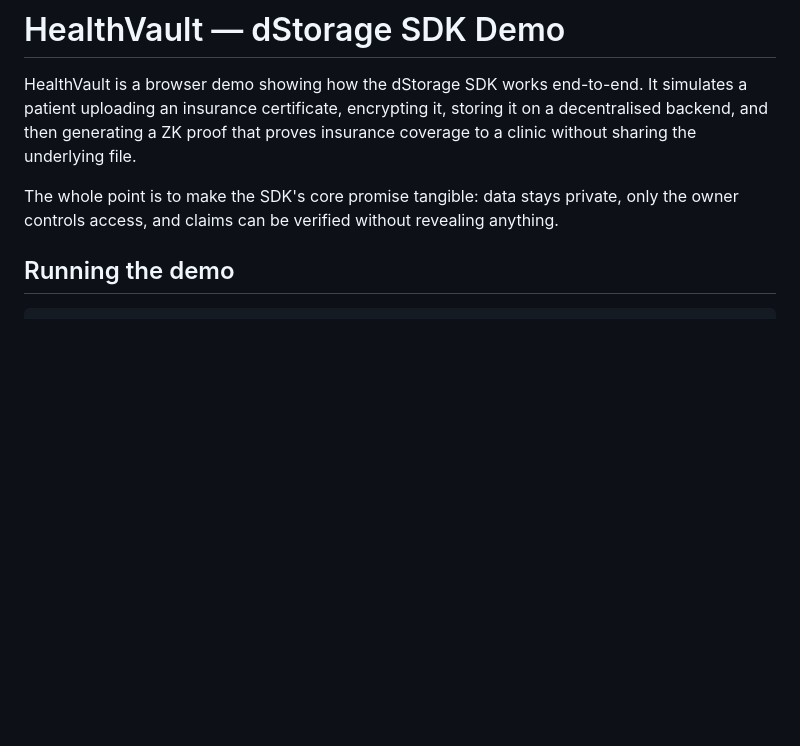
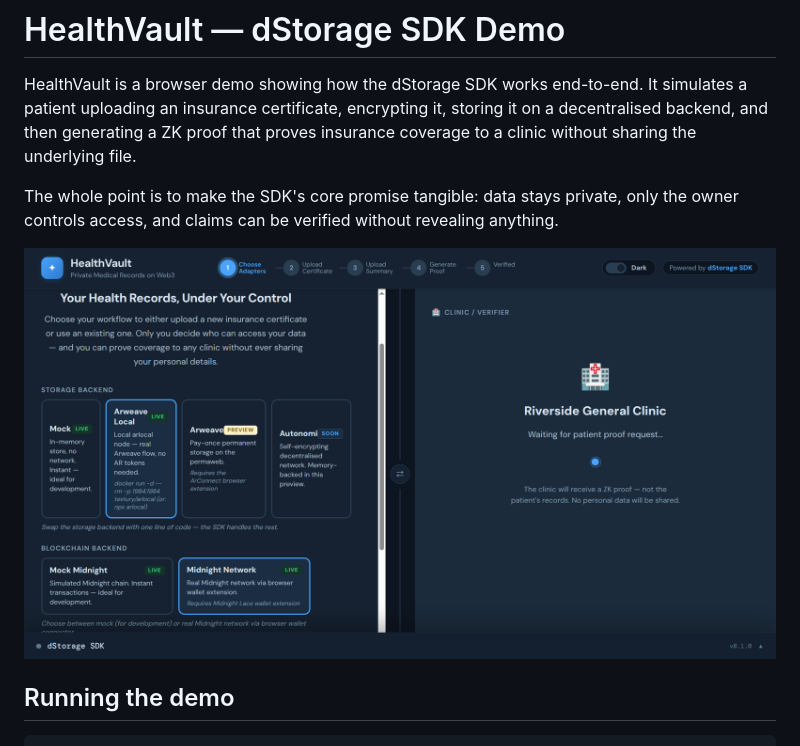
Before and after one commit to dStorageTech/dstorage-sdk, a Markdown page: apps/demo/README.md, the part around the change. Rendered like a GitHub page; pictures changed too: docs/Screenshot From 2026-03-02 21-04-51.png (added); blank space fills up the shorter version.

```diff
--- a/apps/demo/README.md
+++ b/apps/demo/README.md
@@ -3,6 +3,8 @@
 HealthVault is a browser demo showing how the dStorage SDK works end-to-end. It simulates a patient uploading an insurance certificate, encrypting it, storing it on a decentralised backend, and then generating a ZK proof that proves insurance coverage to a clinic without sharing the underlying file.
 
 The whole point is to make the SDK's core promise tangible: data stays private, only the owner controls access, and claims can be verified without revealing anything.
+
+![HealthVault demo screenshot](../../docs/Screenshot%20From%202026-03-02%2021-04-51.png)
 
 ## Running the demo
 
```
Also changed, not shown: 3 other files.
